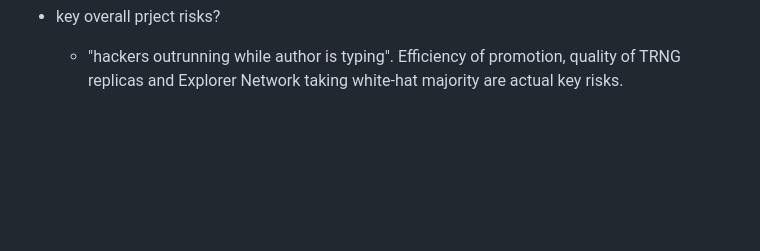
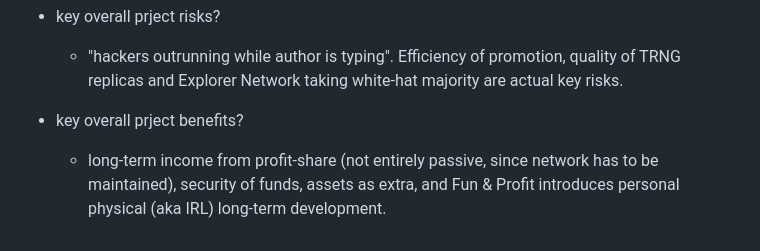
Before and after one commit to dk14/doomsday-website, a Markdown page: faq.md, the part around the change. Rendered like a GitHub page; blank space fills up the shorter version.

```diff
--- a/faq.md
+++ b/faq.md
@@ -182,3 +182,6 @@ Credibility: DOI of website owner's publication with IOHK/Cardano: 10.1007/978-3
 
 - key overall prject risks?
   - "hackers outrunning while author is typing". Efficiency of promotion, quality of TRNG replicas and Explorer Network taking white-hat majority are actual key risks.
+
+- key overall prject benefits?
+  - long-term income from profit-share (not entirely passive, since network has to be maintained), security of funds, assets as extra, and Fun & Profit introduces personal physical (aka IRL) long-term development.
```
